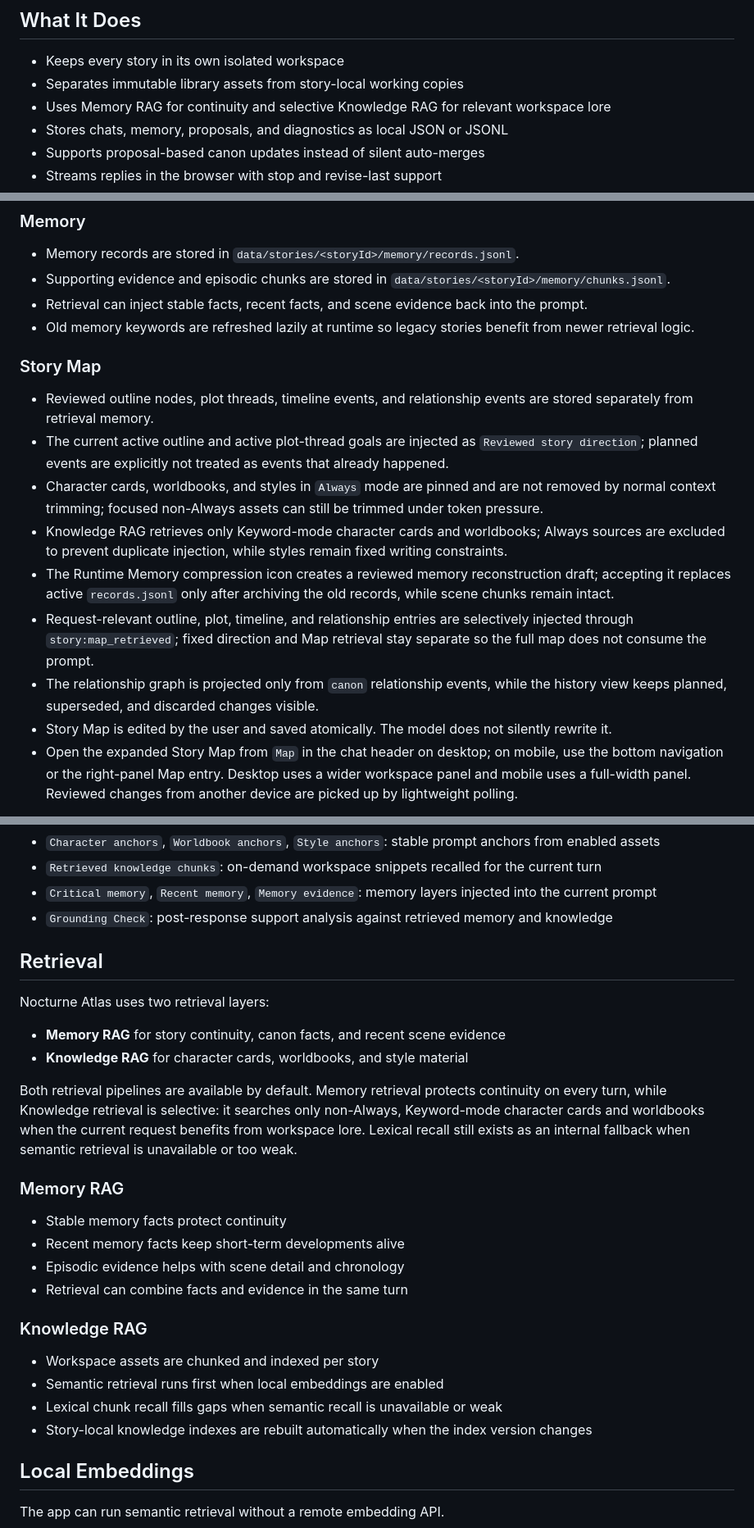
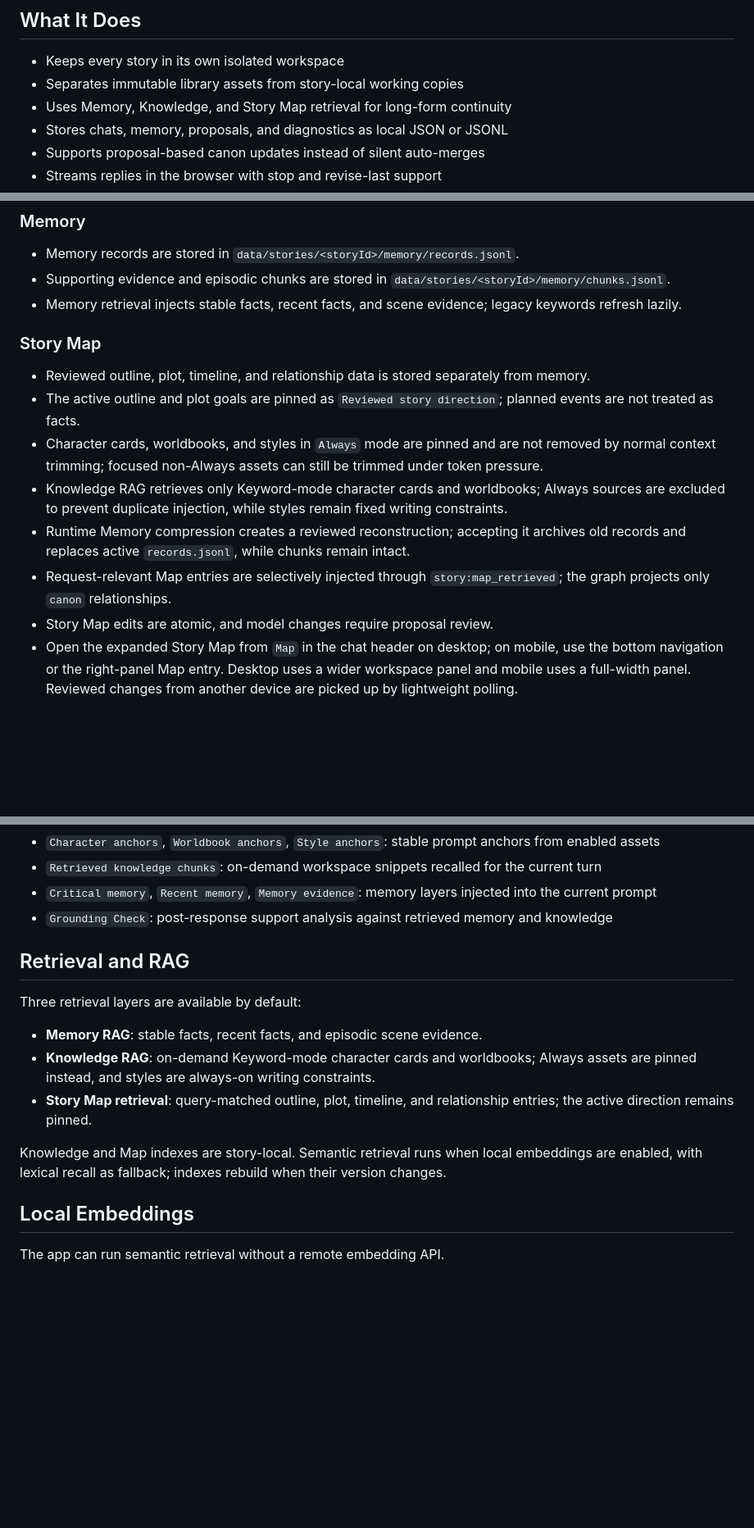
Before and after one commit to jizhaolu27-maker/Nocturne-Atlas, a Markdown page: README.md, 3 parts joined by grey strips. Shown at 82% size. Drawn GitHub-style; blank space fills up the shorter version.

Commit message:
docs: clarify three retrieval layers

```diff
--- a/README.md
+++ b/README.md
@@ -10,7 +10,7 @@ It is designed for writers who want more than a single chat box. Each story gets
 
 - Keeps every story in its own isolated workspace
 - Separates immutable library assets from story-local working copies
-- Uses Memory RAG for continuity and selective Knowledge RAG for relevant workspace lore
+- Uses Memory, Knowledge, and Story Map retrieval for long-form continuity
 - Stores chats, memory, proposals, and diagnostics as local JSON or JSONL
 - Supports proposal-based canon updates instead of silent auto-merges
 - Streams replies in the browser with stop and revise-last support
@@ -88,19 +88,17 @@ While a reply is streaming, other signed-in browsers connected to the same runni
 
 - Memory records are stored in `data/stories/<storyId>/memory/records.jsonl`.
 - Supporting evidence and episodic chunks are stored in `data/stories/<storyId>/memory/chunks.jsonl`.
-- Retrieval can inject stable facts, recent facts, and scene evidence back into the prompt.
-- Old memory keywords are refreshed lazily at runtime so legacy stories benefit from newer retrieval logic.
+- Memory retrieval injects stable facts, recent facts, and scene evidence; legacy keywords refresh lazily.
 
 ### Story Map
 
-- Reviewed outline nodes, plot threads, timeline events, and relationship events are stored separately from retrieval memory.
-- The current active outline and active plot-thread goals are injected as `Reviewed story direction`; planned events are explicitly not treated as events that already happened.
+- Reviewed outline, plot, timeline, and relationship data is stored separately from memory.
+- The active outline and plot goals are pinned as `Reviewed story direction`; planned events are not treated as facts.
 - Character cards, worldbooks, and styles in `Always` mode are pinned and are not removed by normal context trimming; focused non-Always assets can still be trimmed under token pressure.
 - Knowledge RAG retrieves only Keyword-mode character cards and worldbooks; Always sources are excluded to prevent duplicate injection, while styles remain fixed writing constraints.
-- The Runtime Memory compression icon creates a reviewed memory reconstruction draft; accepting it replaces active `records.jsonl` only after archiving the old records, while scene chunks remain intact.
-- Request-relevant outline, plot, timeline, and relationship entries are selectively injected through `story:map_retrieved`; fixed direction and Map retrieval stay separate so the full map does not consume the prompt.
-- The relationship graph is projected only from `canon` relationship events, while the history view keeps planned, superseded, and discarded changes visible.
-- Story Map is edited by the user and saved atomically. The model does not silently rewrite it.
+- Runtime Memory compression creates a reviewed reconstruction; accepting it archives old records and replaces active `records.jsonl`, while chunks remain intact.
+- Request-relevant Map entries are selectively injected through `story:map_retrieved`; the graph projects only `canon` relationships.
+- Story Map edits are atomic, and model changes require proposal review.
 - Open the expanded Story Map from `Map` in the chat header on desktop; on mobile, use the bottom navigation or the right-panel Map entry. Desktop uses a wider workspace panel and mobile uses a full-width panel. Reviewed changes from another device are picked up by lightweight polling.
 
 Story configuration and asset selections auto-save. Provider and Library Editor retain their own manual Save buttons because they commit separate global provider or library records.
@@ -123,28 +121,15 @@ Common labels:
 - `Critical memory`, `Recent memory`, `Memory evidence`: memory layers injected into the current prompt
 - `Grounding Check`: post-response support analysis against retrieved memory and knowledge
 
-## Retrieval
+## Retrieval and RAG
 
-Nocturne Atlas uses two retrieval layers:
+Three retrieval layers are available by default:
 
-- **Memory RAG** for story continuity, canon facts, and recent scene evidence
-- **Knowledge RAG** for character cards, worldbooks, and style material
+- **Memory RAG**: stable facts, recent facts, and episodic scene evidence.
+- **Knowledge RAG**: on-demand Keyword-mode character cards and worldbooks; Always assets are pinned instead, and styles are always-on writing constraints.
+- **Story Map retrieval**: query-matched outline, plot, timeline, and relationship entries; the active direction remains pinned.
 
-Both retrieval pipelines are available by default. Memory retrieval protects continuity on every turn, while Knowledge retrieval is selective: it searches only non-Always, Keyword-mode character cards and worldbooks when the current request benefits from workspace lore. Lexical recall still exists as an internal fallback when semantic retrieval is unavailable or too weak.
-
-### Memory RAG
-
-- Stable memory facts protect continuity
-- Recent memory facts keep short-term developments alive
-- Episodic evidence helps with scene detail and chronology
-- Retrieval can combine facts and evidence in the same turn
-
-### Knowledge RAG
-
-- Workspace assets are chunked and indexed per story
-- Semantic retrieval runs first when local embeddings are enabled
-- Lexical chunk recall fills gaps when semantic recall is unavailable or weak
-- Story-local knowledge indexes are rebuilt automatically when the index version changes
+Knowledge and Map indexes are story-local. Semantic retrieval runs when local embeddings are enabled, with lexical recall as fallback; indexes rebuild when their version changes.
 
 ## Local Embeddings
 
```
Also changed, not shown: README.zh-CN.md (+12 -27 lines).
